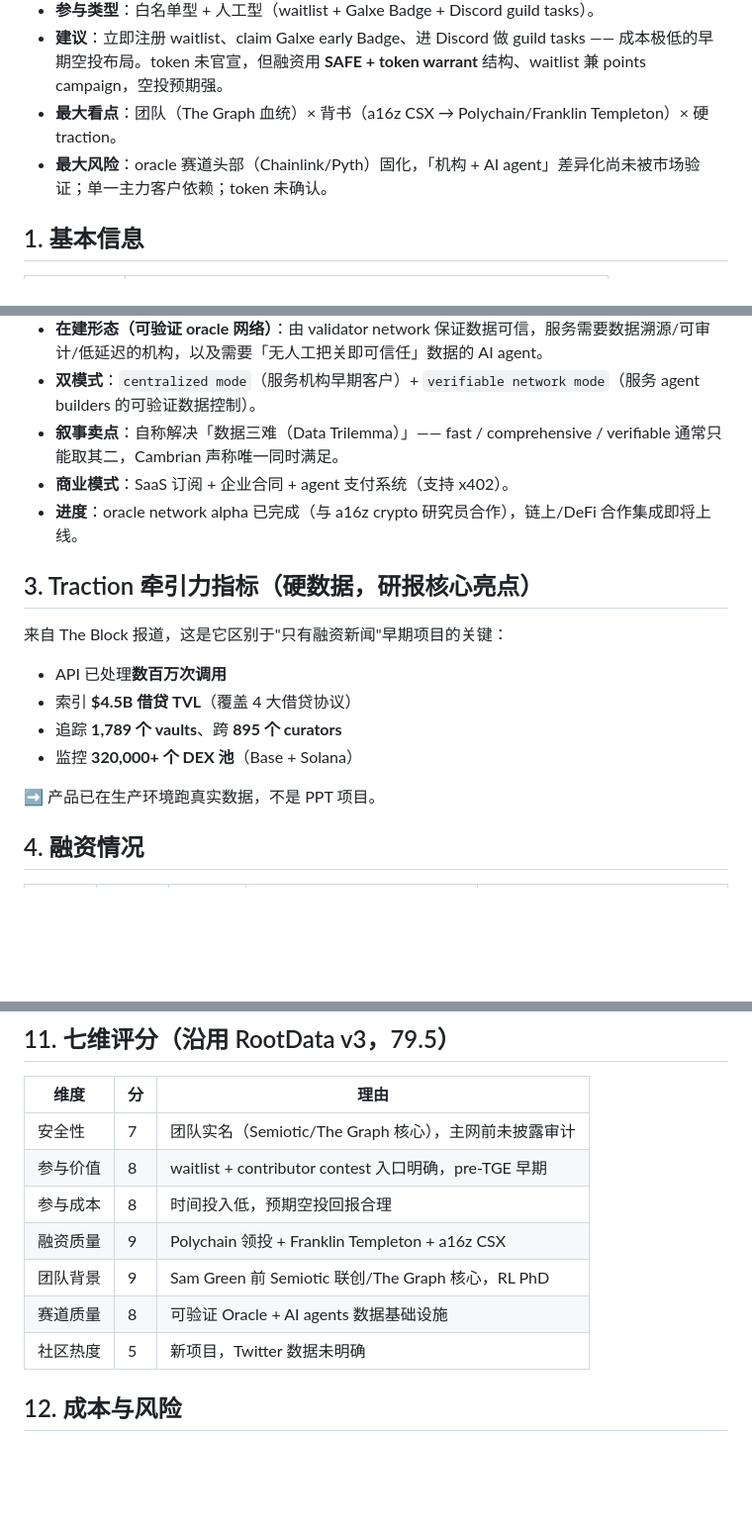
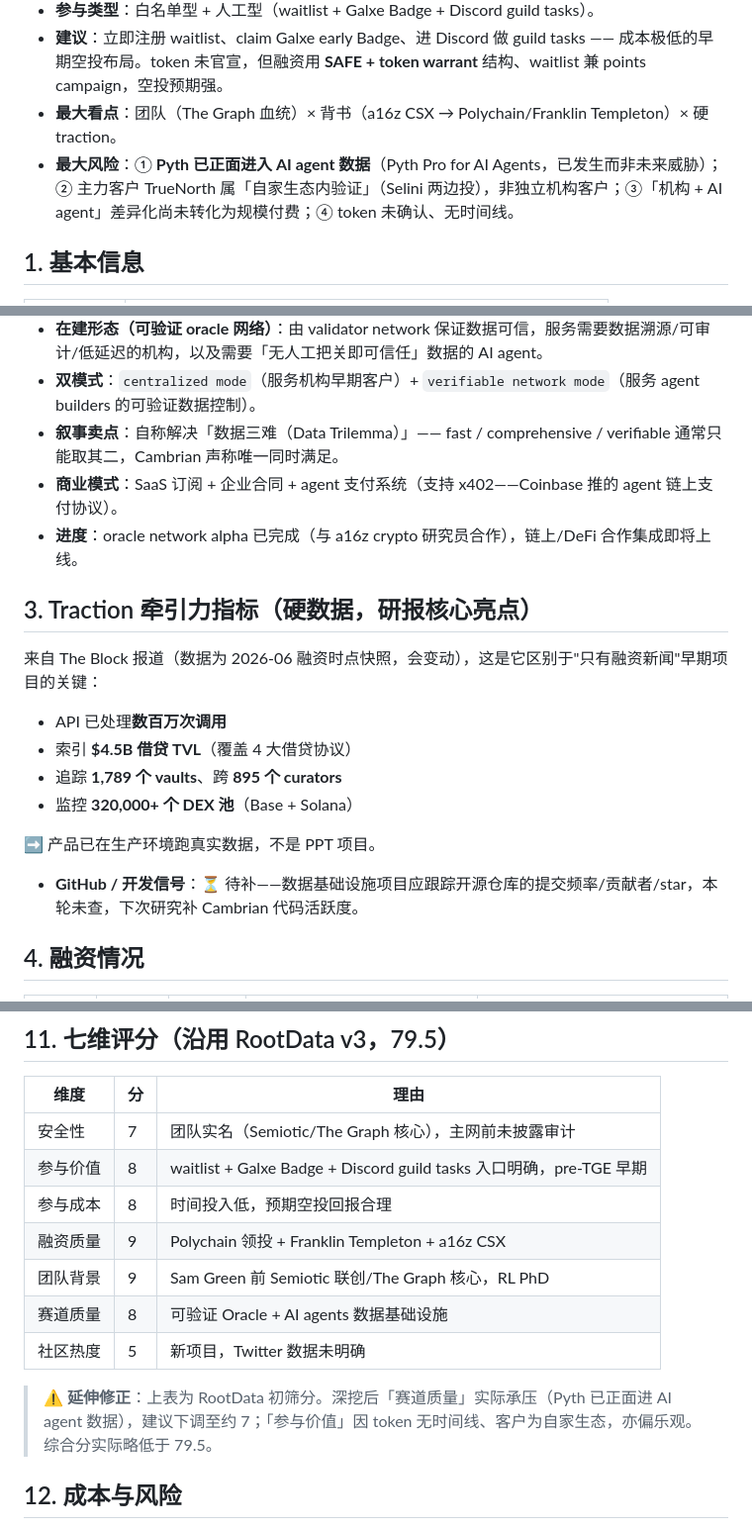
Before and after one commit to JulyWA/web3-project-tracker, a Markdown page: pre-watchlist/Cambrian Network.md, 3 parts joined by grey strips. Shown at 99% size. Rendered like a GitHub page; blank space fills up the shorter version.

Commit message:
docs: update public project tracker 2026-06-30 14:18:41 CST

```diff
--- a/pre-watchlist/Cambrian Network.md
+++ b/pre-watchlist/Cambrian Network.md
@@ -13,7 +13,7 @@ updated: 2026-06-29
 - **参与类型**：白名单型 + 人工型（waitlist + Galxe Badge + Discord guild tasks）。
 - **建议**：立即注册 waitlist、claim Galxe early Badge、进 Discord 做 guild tasks —— 成本极低的早期空投布局。token 未官宣，但融资用 **SAFE + token warrant** 结构、waitlist 兼 points campaign，空投预期强。
 - **最大看点**：团队（The Graph 血统）× 背书（a16z CSX → Polychain/Franklin Templeton）× 硬 traction。
-- **最大风险**：oracle 赛道头部（Chainlink/Pyth）固化，「机构 + AI agent」差异化尚未被市场验证；单一主力客户依赖；token 未确认。
+- **最大风险**：① **Pyth 已正面进入 AI agent 数据**（Pyth Pro for AI Agents，已发生而非未来威胁）；② 主力客户 TrueNorth 属「自家生态内验证」（Selini 两边投），非独立机构客户；③「机构 + AI agent」差异化尚未转化为规模付费；④ token 未确认、无时间线。
 
 ## 1. 基本信息
 
@@ -40,12 +40,12 @@ Cambrian 不是传统喂价 oracle，而是面向**机构与 AI agent** 的链
 - **在建形态（可验证 oracle 网络）**：由 validator network 保证数据可信，服务需要数据溯源/可审计/低延迟的机构，以及需要「无人工把关即可信任」数据的 AI agent。
 - **双模式**：`centralized mode`（服务机构早期客户）+ `verifiable network mode`（服务 agent builders 的可验证数据控制）。
 - **叙事卖点**：自称解决「数据三难（Data Trilemma）」—— fast / comprehensive / verifiable 通常只能取其二，Cambrian 声称唯一同时满足。
-- **商业模式**：SaaS 订阅 + 企业合同 + agent 支付系统（支持 x402）。
+- **商业模式**：SaaS 订阅 + 企业合同 + agent 支付系统（支持 x402——Coinbase 推的 agent 链上支付协议）。
 - **进度**：oracle network alpha 已完成（与 a16z crypto 研究员合作），链上/DeFi 合作集成即将上线。
 
 ## 3. Traction 牵引力指标（硬数据，研报核心亮点）
 
-来自 The Block 报道，这是它区别于"只有融资新闻"早期项目的关键：
+来自 The Block 报道（数据为 2026-06 融资时点快照，会变动），这是它区别于"只有融资新闻"早期项目的关键：
 
 - API 已处理**数百万次调用**
 - 索引 **$4.5B 借贷 TVL**（覆盖 4 大借贷协议）
@@ -53,6 +53,8 @@ Cambrian 不是传统喂价 oracle，而是面向**机构与 AI agent** 的链
 - 监控 **320,000+ 个 DEX 池**（Base + Solana）
 
 ➡️ 产品已在生产环境跑真实数据，不是 PPT 项目。
+
+- **GitHub / 开发信号**：⏳ 待补——数据基础设施项目应跟踪开源仓库的提交频率/贡献者/star，本轮未查，下次研究补 Cambrian 代码活跃度。
 
 ## 4. 融资情况
 
@@ -153,12 +155,14 @@ TrueNorth = 首个「Agentic Brokerage」（AI 代理券商），2026-06-05 发
 | 维度 | 分 | 理由 |
 |---|---|---|
 | 安全性 | 7 | 团队实名（Semiotic/The Graph 核心），主网前未披露审计 |
-| 参与价值 | 8 | waitlist + contributor contest 入口明确，pre-TGE 早期 |
+| 参与价值 | 8 | waitlist + Galxe Badge + Discord guild tasks 入口明确，pre-TGE 早期 |
 | 参与成本 | 8 | 时间投入低，预期空投回报合理 |
 | 融资质量 | 9 | Polychain 领投 + Franklin Templeton + a16z CSX |
 | 团队背景 | 9 | Sam Green 前 Semiotic 联创/The Graph 核心，RL PhD |
 | 赛道质量 | 8 | 可验证 Oracle + AI agents 数据基础设施 |
 | 社区热度 | 5 | 新项目，Twitter 数据未明确 |
+
+> ⚠️ **延伸修正**：上表为 RootData 初筛分。深挖后「赛道质量」实际承压（Pyth 已正面进 AI agent 数据），建议下调至约 7；「参与价值」因 token 无时间线、客户为自家生态，亦偏乐观。综合分实际略低于 79.5。
 
 ## 12. 成本与风险
 
```
Also changed, not shown: other parts of pre-watchlist/Cambrian Network.md (+1 -1 lines).
